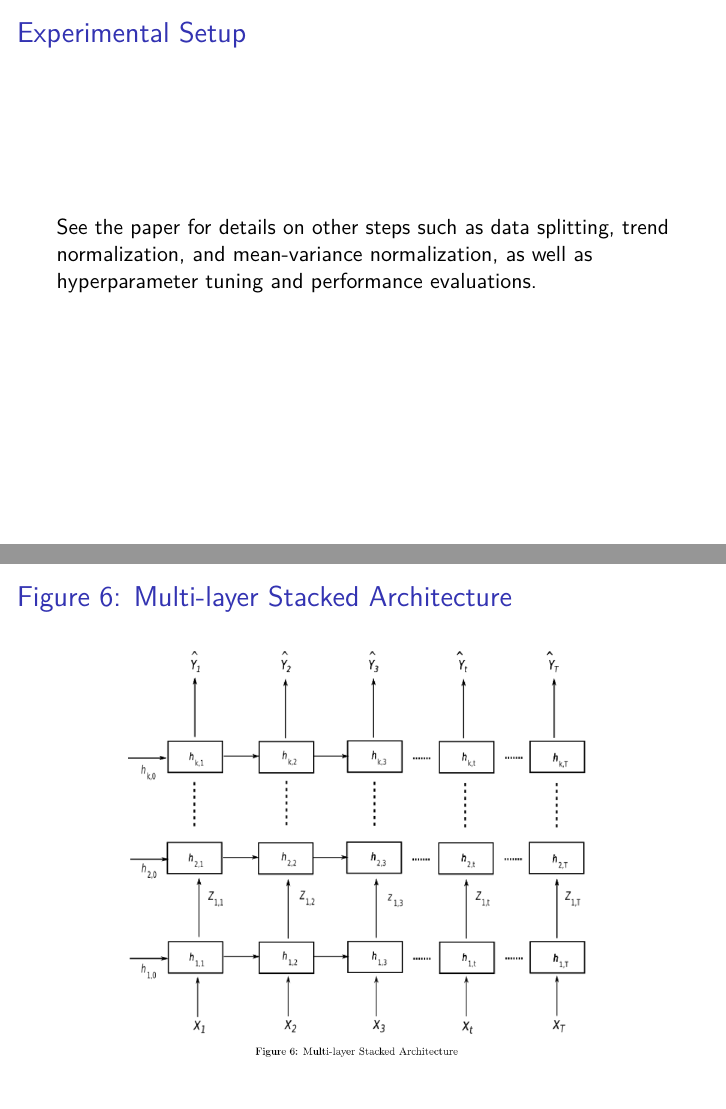
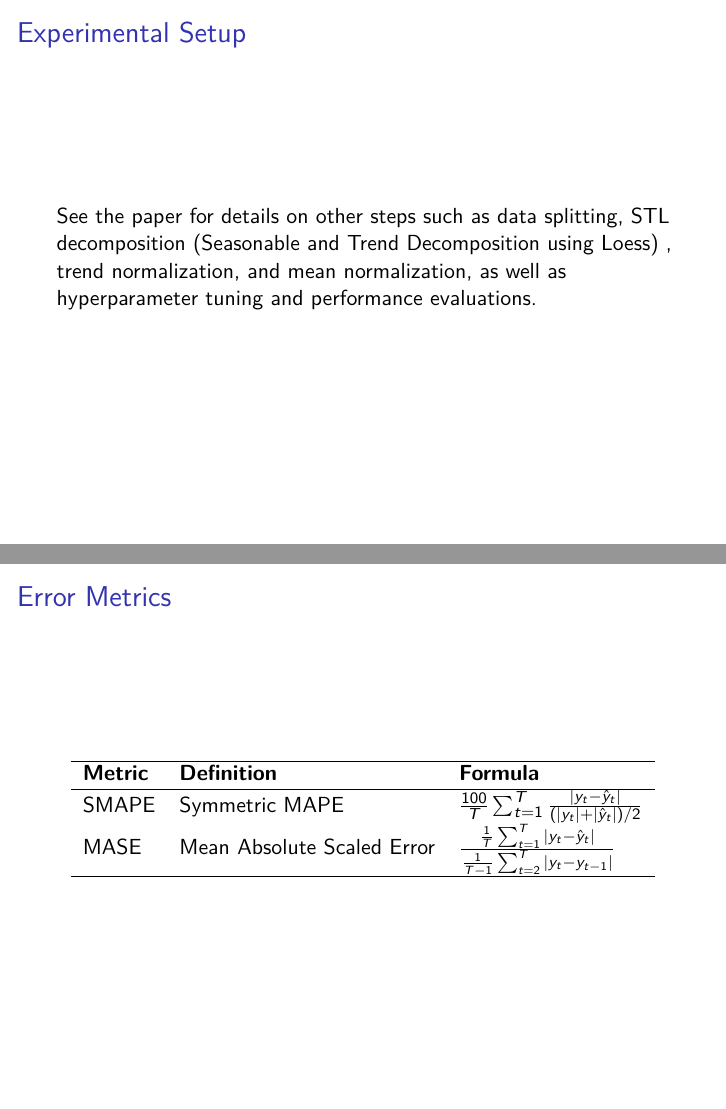
Before and after one commit to franceslinyc/RNN-LSTM-Time-Series-Forecasting-A-Review, an R Markdown document (report/lstm.Rmd): pages 19 and 41 of 47 before the commit and pages 19 and 48 of 48 after it, joined at a grey line. The pictures show the output file report/lstm.pdf that the author committed with the source.

Commit message:
Minor edit

```diff
--- a/report/lstm.Rmd
+++ b/report/lstm.Rmd
@@ -200,7 +200,7 @@ The datasets used for the experiments are taken from the following forecasting c
 
 ## Experimental Setup
 
-See the paper for details on other steps such as data splitting, trend normalization, and mean-variance normalization, as well as hyperparameter tuning and performance evaluations.
+See the paper for details on other steps such as data splitting, STL decomposition (Seasonable and Trend Decomposition using Loess) , trend normalization, and mean normalization, as well as hyperparameter tuning and performance evaluations.
 
 
 ## Results
@@ -407,3 +407,17 @@ For tuning hyperparameters, there are several techniques, including:
 ## Table 5: Mean SMAPE Results (6/6)
 
 ![](../images/fig-7.png)
+
+## Error Metrics
+
+\begin{table}[ht]
+\centering
+\begin{tabular}{lll}
+\hline
+\textbf{Metric} & \textbf{Definition} & \textbf{Formula} \\
+\hline
+SMAPE & Symmetric MAPE & $\frac{100}{T} \sum_{t=1}^{T} \frac{|y_t - \hat{y}_t|}{(|y_t| + |\hat{y}_t|) / 2}$ \\
+MASE & Mean Absolute Scaled Error & $\frac{ \frac{1}{T} \sum_{t=1}^{T} |y_t - \hat{y}_t| }{ \frac{1}{T - 1} \sum_{t=2}^{T} |y_t - y_{t-1}| }$ \\
+\hline
+\end{tabular}
+\end{table}
```
Also changed, not shown: report/lstm.pdf, report/lstm.Rmd (8 more changed lines), 1 other file.
